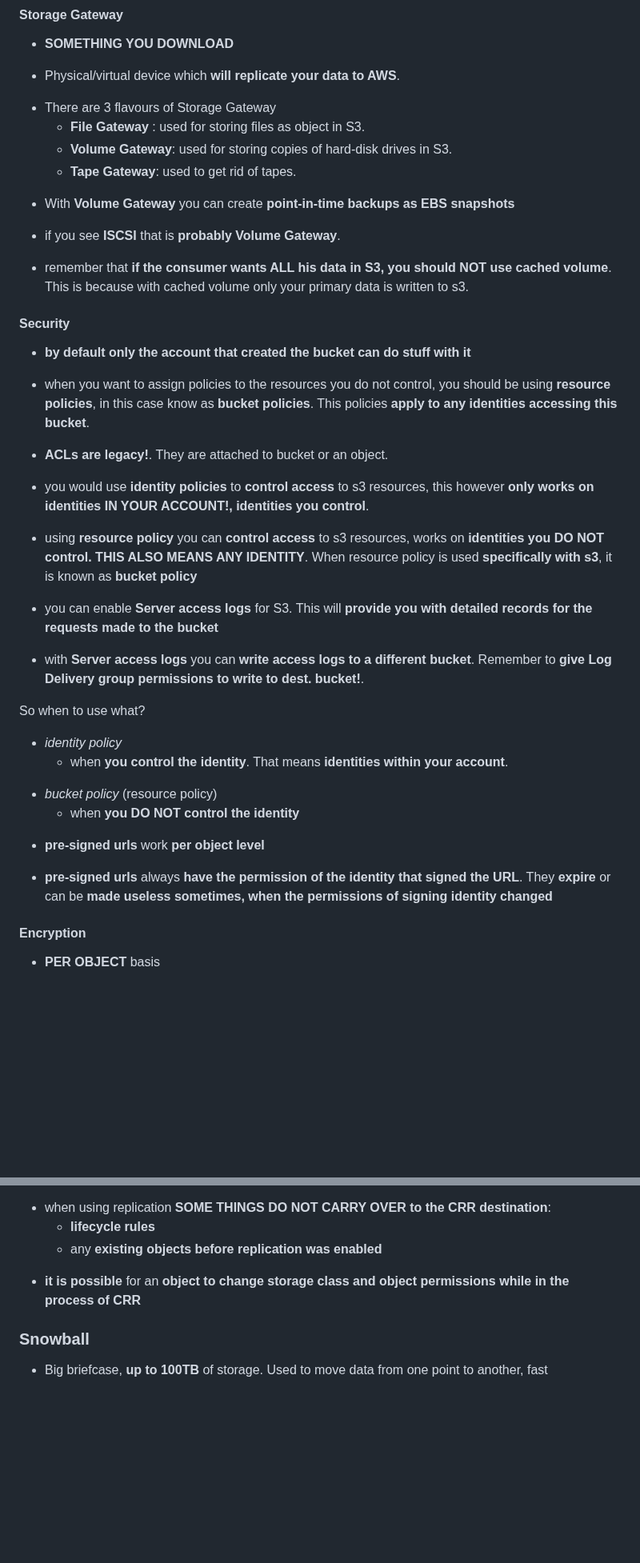
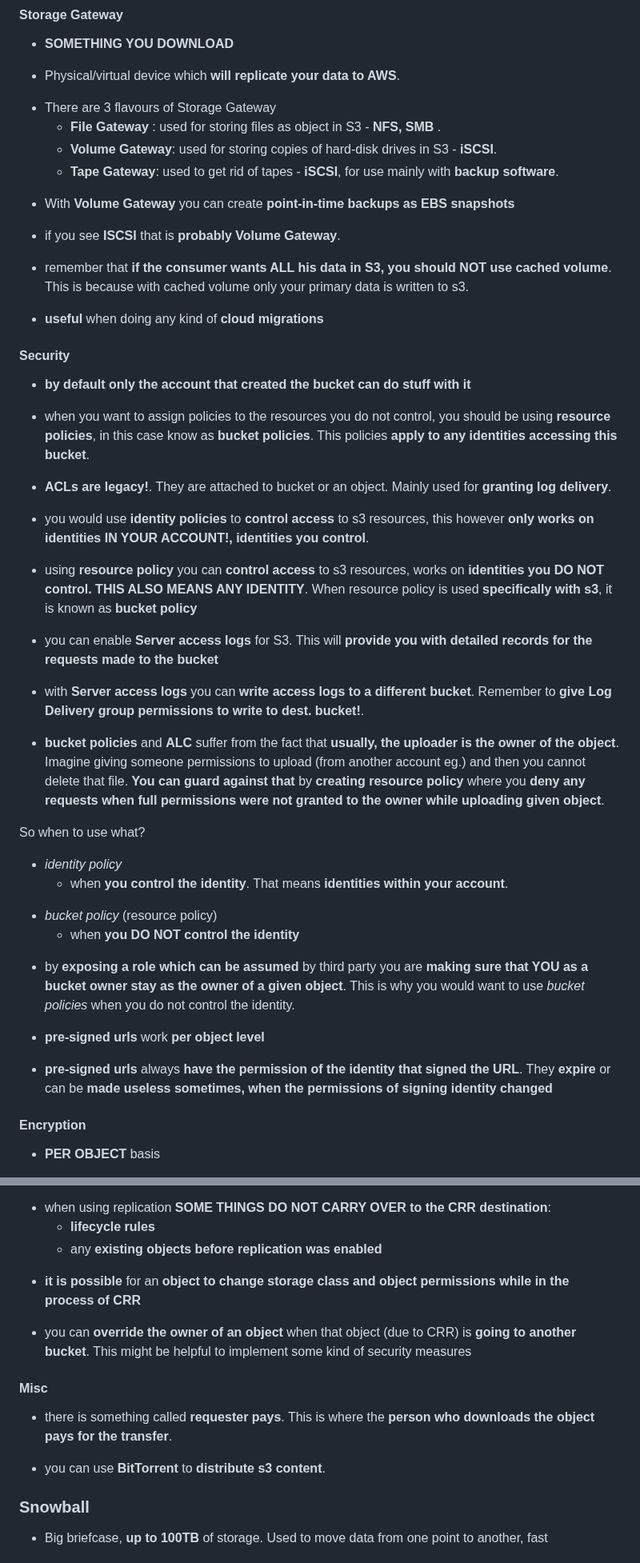
Before and after one commit to WojciechMatuszewski/programming-notes, a Markdown page: aws-stuff.md, 2 parts joined by grey strips. Shown at 80% size. Drawn GitHub-style; blank space fills up the shorter version.

```diff
--- a/aws-stuff.md
+++ b/aws-stuff.md
@@ -314,9 +344,9 @@ An example for s3-prefix (folder)
 * Physical/virtual device which **will replicate your data to AWS**.
 
 - There are 3 flavours of Storage Gateway
-  - **File Gateway** : used for storing files as object in S3.
-  - **Volume Gateway**: used for storing copies of hard-disk drives in S3.
-  - **Tape Gateway**: used to get rid of tapes.
+  - **File Gateway** : used for storing files as object in S3 - **NFS, SMB** .
+  - **Volume Gateway**: used for storing copies of hard-disk drives in S3 - **iSCSI**.
+  - **Tape Gateway**: used to get rid of tapes - **iSCSI**, for use mainly with **backup software**.
 
 * With **Volume Gateway** you can create **point-in-time backups as EBS snapshots**
 
@@ -324,13 +354,15 @@ An example for s3-prefix (folder)
 
 * remember that **if the consumer wants ALL his data in S3, you should NOT use cached volume**. This is because with cached volume only your primary data is written to s3.
 
+- **useful** when doing any kind of **cloud migrations**
+
 #### Security
 
 - **by default only the account that created the bucket can do stuff with it**
 
 * when you want to assign policies to the resources you do not control, you should be using **resource policies**, in this case know as **bucket policies**. This policies **apply to any identities accessing this bucket**.
 
-- **ACLs are legacy!**. They are attached to bucket or an object.
+- **ACLs are legacy!**. They are attached to bucket or an object. Mainly used for **granting log delivery**.
 
 * you would use **identity policies** to **control access** to s3 resources, this however **only works on identities IN YOUR ACCOUNT!, identities you control**.
 
@@ -339,6 +371,8 @@ An example for s3-prefix (folder)
 * you can enable **Server access logs** for S3. This will **provide you with detailed records for the requests made to the bucket**
 
 - with **Server access logs** you can **write access logs to a different bucket**. Remember to **give Log Delivery group permissions to write to dest. bucket!**.
+
+* **bucket policies** and **ALC** suffer from the fact that **usually, the uploader is the owner of the object**. Imagine giving someone permissions to upload (from another account eg.) and then you cannot delete that file. **You can guard against that** by **creating resource policy** where you **deny any requests when full permissions were not granted to the owner while uploading given object**.
 
 So when to use what?
 
@@ -348,9 +382,11 @@ So when to use what?
 * _bucket policy_ (resource policy)
   - when **you DO NOT control the identity**
 
-- **pre-signed urls** work **per object level**
-
-* **pre-signed urls** always **have the permission of the identity that signed the URL**. They **expire** or can be **made useless sometimes, when the permissions of signing identity changed**
+- by **exposing a role which can be assumed** by third party you are **making sure that YOU as a bucket owner stay as the owner of a given object**. This is why you would want to use _bucket policies_ when you do not control the identity.
+
+* **pre-signed urls** work **per object level**
+
+- **pre-signed urls** always **have the permission of the identity that signed the URL**. They **expire** or can be **made useless sometimes, when the permissions of signing identity changed**
 
 #### Encryption
 
@@ -397,6 +433,14 @@ So when to use what?
 
 - **it is possible** for an **object to change storage class and object permissions while in the process of CRR**
 
+* you can **override the owner of an object** when that object (due to CRR) is **going to another bucket**. This might be helpful to implement some kind of security measures
+
+#### Misc
+
+- there is something called **requester pays**. This is where the **person who downloads the object pays for the transfer**.
+
+* you can use **BitTorrent** to **distribute s3 content**.
+
 ### Snowball
 
 - Big briefcase, **up to 100TB** of storage. Used to move data from one point to
```
Also changed, not shown: other parts of aws-stuff.md (+112 -56 lines), assets/efs-datasync.png (added).
